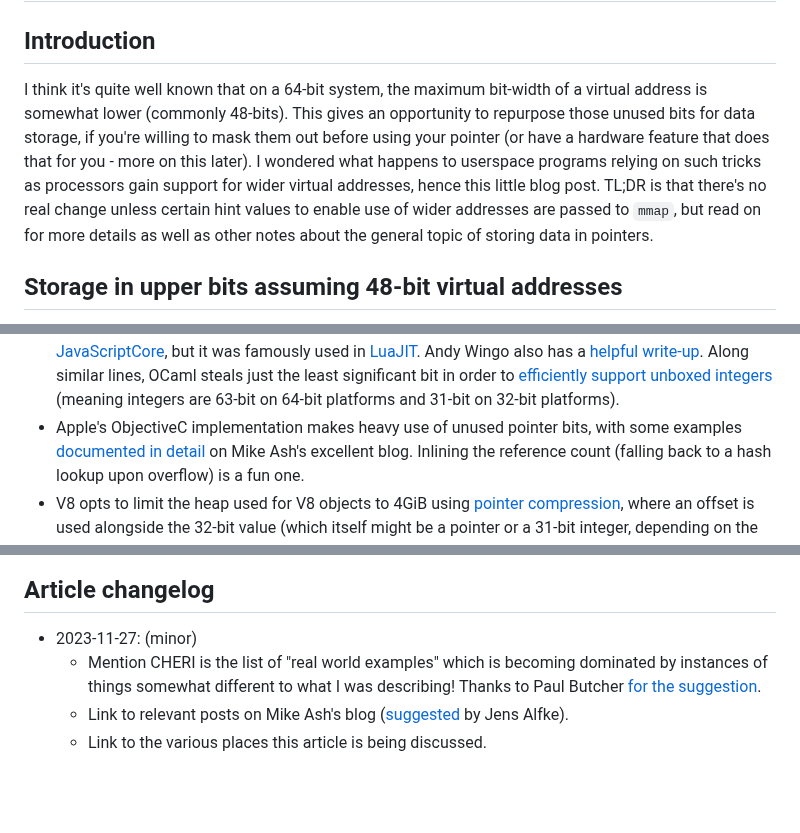
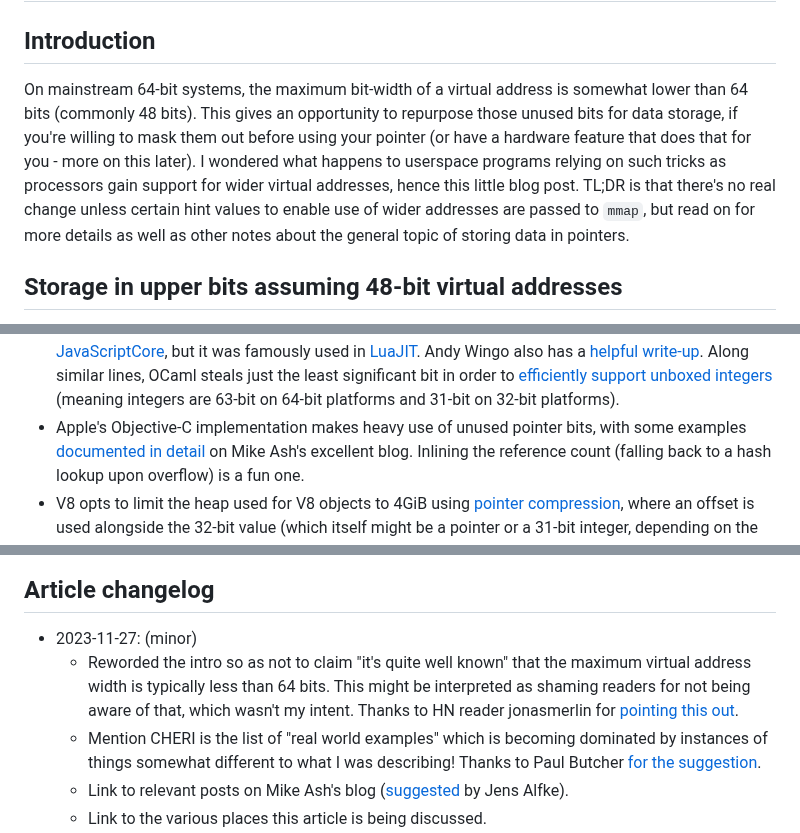
Before and after one commit to muxup/muxup-site, a Markdown page: pages/2023q4/storing-data-in-pointers.md, 3 parts joined by grey strips. GitHub-like rendering; blank space fills up the shorter version.

Commit message:
[content] Yet more tweaks to storing data in pointers post

```diff
--- a/pages/2023q4/storing-data-in-pointers.md
+++ b/pages/2023q4/storing-data-in-pointers.md
@@ -6,16 +6,16 @@ description = "Some notes on storing data in pointers and the impact of >48-bit
 # Storing data in pointers
 
 ## Introduction
-I think it's quite well known that on a 64-bit system, the maximum bit-width
-of a virtual address is somewhat lower (commonly 48-bits). This gives an
-opportunity to repurpose those unused bits for data storage, if you're willing
-to mask them out before using your pointer (or have a hardware feature that
-does that for you - more on this later). I wondered what happens to userspace
-programs relying on such tricks as processors gain support for wider virtual
-addresses, hence this little blog post. TL;DR is that there's no real change
-unless certain hint values to enable use of wider addresses are passed to
-`mmap`, but read on for more details as well as other notes about the general
-topic of storing data in pointers.
+On mainstream 64-bit systems, the maximum bit-width
+of a virtual address is somewhat lower than 64 bits (commonly 48 bits). This
+gives an opportunity to repurpose those unused bits for data storage, if
+you're willing to mask them out before using your pointer (or have a hardware
+feature that does that for you - more on this later). I wondered what happens
+to userspace programs relying on such tricks as processors gain support for
+wider virtual addresses, hence this little blog post. TL;DR is that there's no
+real change unless certain hint values to enable use of wider addresses are
+passed to `mmap`, but read on for more details as well as other notes about
+the general topic of storing data in pointers.
 
 ## Storage in upper bits assuming 48-bit virtual addresses
 
@@ -219,7 +219,7 @@ arguably more common), so I've included some examples of that below:
   integers](https://blog.janestreet.com/what-is-gained-and-lost-with-63-bit-integers/)
   (meaning integers are 63-bit on 64-bit platforms and 31-bit on 32-bit
   platforms).
-* Apple's ObjectiveC implementation makes heavy use of unused pointer bits,
+* Apple's Objective-C implementation makes heavy use of unused pointer bits,
   with some examples
   [documented](https://www.mikeash.com/pyblog/friday-qa-2012-07-27-lets-build-tagged-pointers.html)
   [in](https://www.mikeash.com/pyblog/friday-qa-2013-09-27-arm64-and-you.html)
@@ -262,6 +262,11 @@ or [on Mastodon](https://fosstodon.org/@asb/111478289261238134).
 
 ## Article changelog
 * 2023-11-27: (minor)
+  * Reworded the intro so as not to claim "it's quite well known" that the
+    maximum virtual address width is typically less than 64 bits. This might
+    be interpreted as shaming readers for not being aware of that, which
+    wasn't my intent.  Thanks to HN reader jonasmerlin for [pointing this
+    out](https://news.ycombinator.com/item?id=38430812).
   * Mention CHERI is the list of "real world examples" which is becoming
     dominated by instances of things somewhat different to what I was
     describing! Thanks to Paul Butcher [for the
```
